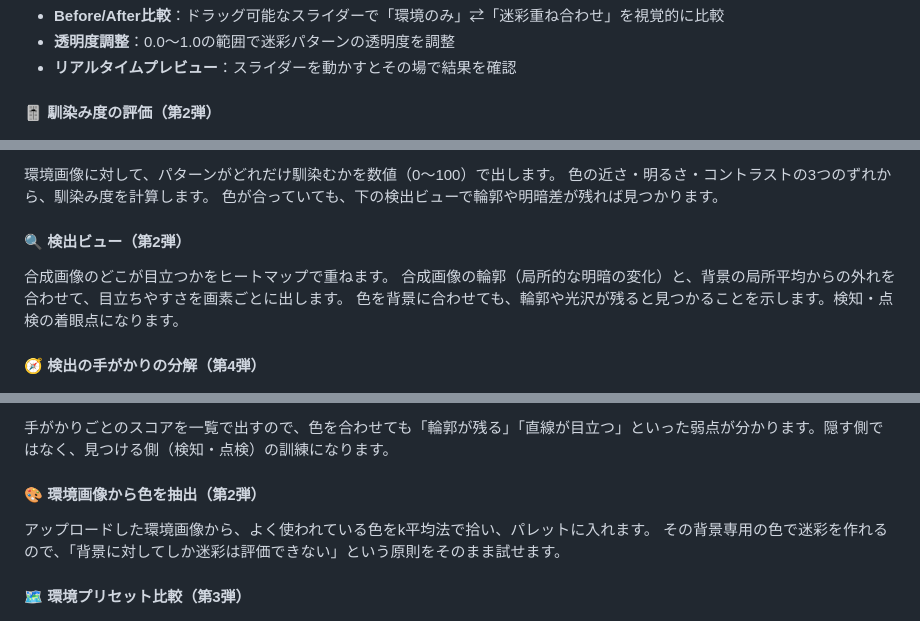
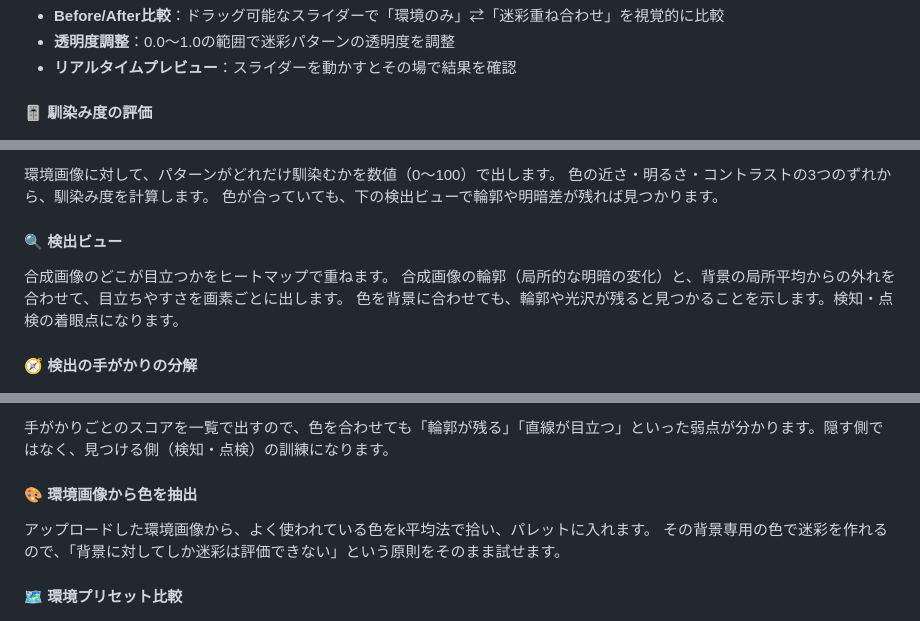
Before and after one commit to ipusiron/camoforge, a Markdown page: README.md, 3 parts joined by grey strips. Rendered like a GitHub page.

Commit message:
READMEの見出しから実装の回（第N弾）を外す
Co-Authored-By: Claude Opus 5.5 <noreply@anthropic.com>

```diff
--- a/README.md
+++ b/README.md
@@ -122,7 +122,7 @@ CamoForgeの最大の特徴は、**色覚シミュレーション機能を統合
 - **透明度調整**：0.0～1.0の範囲で迷彩パターンの透明度を調整
 - **リアルタイムプレビュー**：スライダーを動かすとその場で結果を確認
 
-#### 🎚️ 馴染み度の評価（第2弾）
+#### 🎚️ 馴染み度の評価
 
 >![環境画像に迷彩を重ね、馴染み度と検出ビューのヒートマップを表示した画面](assets/screenshot4.png)
 >
@@ -132,13 +132,13 @@ CamoForgeの最大の特徴は、**色覚シミュレーション機能を統合
 色の近さ・明るさ・コントラストの3つのずれから、馴染み度を計算します。
 色が合っていても、下の検出ビューで輪郭や明暗差が残れば見つかります。
 
-#### 🔍 検出ビュー（第2弾）
+#### 🔍 検出ビュー
 
 合成画像のどこが目立つかをヒートマップで重ねます。
 合成画像の輪郭（局所的な明暗の変化）と、背景の局所平均からの外れを合わせて、目立ちやすさを画素ごとに出します。
 色を背景に合わせても、輪郭や光沢が残ると見つかることを示します。検知・点検の着眼点になります。
 
-#### 🧭 検出の手がかりの分解（第4弾）
+#### 🧭 検出の手がかりの分解
 
 >![検出ビューで輪郭（シルエット）の手がかりをヒートマップ表示した画面](assets/screenshot6.png)
 >
@@ -153,12 +153,12 @@ CamoForgeの最大の特徴は、**色覚シミュレーション機能を統合
 
 手がかりごとのスコアを一覧で出すので、色を合わせても「輪郭が残る」「直線が目立つ」といった弱点が分かります。隠す側ではなく、見つける側（検知・点検）の訓練になります。
 
-#### 🎨 環境画像から色を抽出（第2弾）
+#### 🎨 環境画像から色を抽出
 
 アップロードした環境画像から、よく使われている色をk平均法で拾い、パレットに入れます。
 その背景専用の色で迷彩を作れるので、「背景に対してしか迷彩は評価できない」という原則をそのまま試せます。
 
-#### 🗺️ 環境プリセット比較（第3弾）
+#### 🗺️ 環境プリセット比較
 
 >![環境プリセット「草」を読み込み、同じ迷彩の馴染み度を背景別に並べた画面](assets/screenshot5.png)
 >
```
